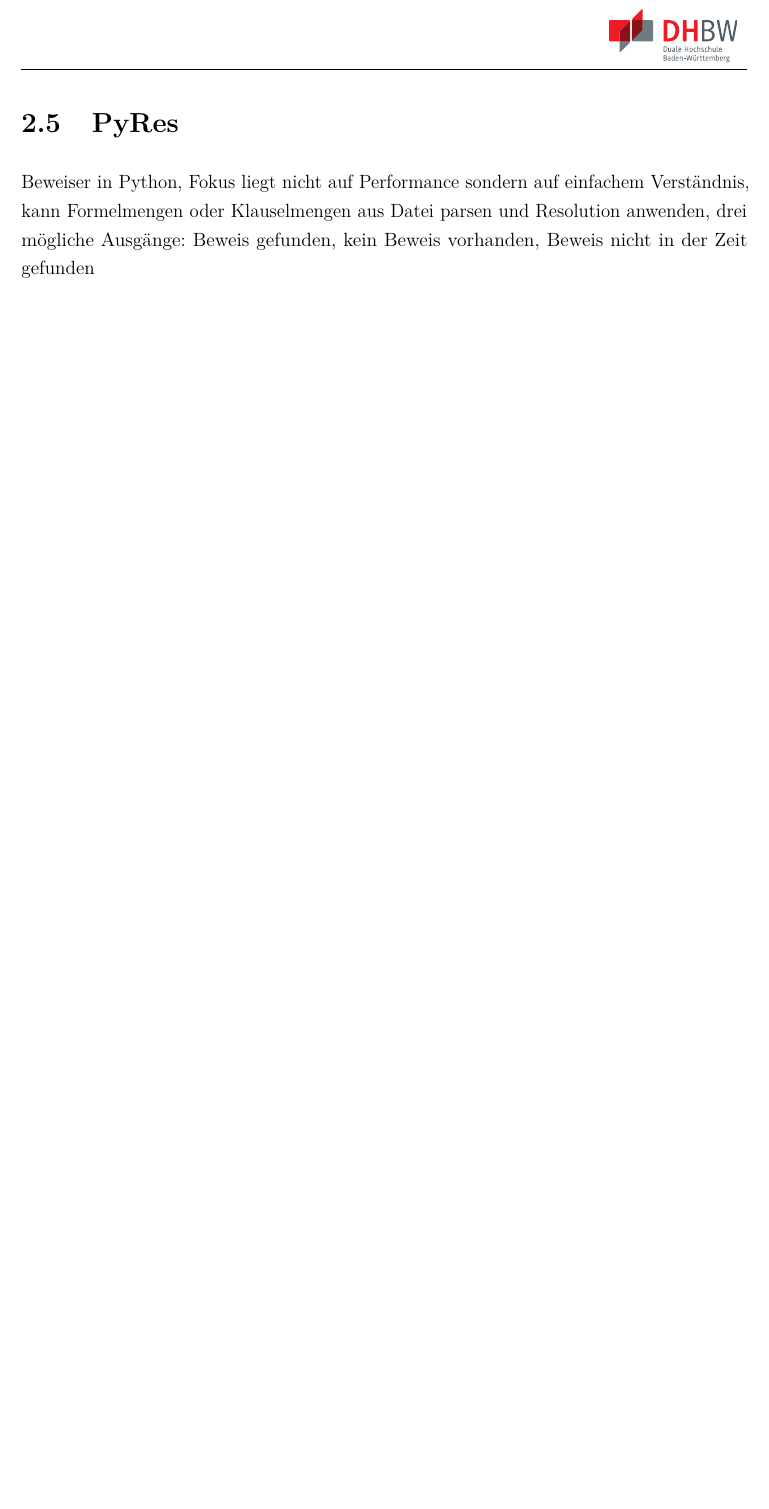
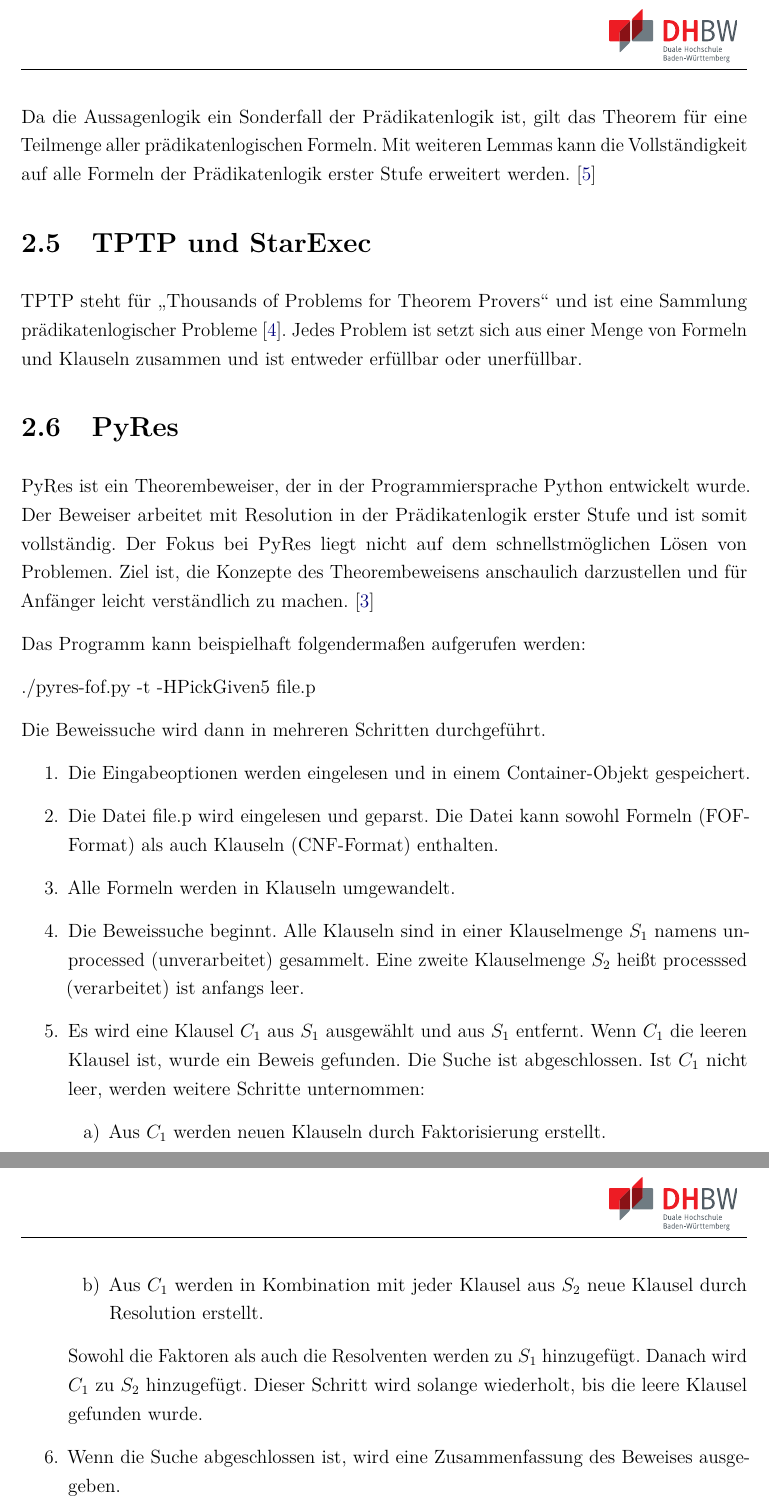
Before and after one commit to Makowe/Studienarbeit, a LaTeX document (dokumentation.tex, which reads ads/header.tex, chapter/2.tex): part of page 25 of 31 before the commit and two parts of pages 25 and 26 of 32 after it, the two joined at a grey line, cut at the place of the change, the shorter picture padded with empty space. Compiled offline with pdfLaTeX.

Commit message:
no message

```diff
--- a/ads/header.tex
+++ b/ads/header.tex
@@ -54,8 +54,8 @@
 \newcommand{\langstr}[1]{\einstellung{lang#1}}
 
 
-\newcommand{\cellbreak}[2][c]{%
-	\begin{tabular}[x]{@{}c@{}}#2\end{tabular}
+\newcommand{\cellbreak}[3][c]{
+	\begin{tabular}[#1]{@{}#2@{}}#3\end{tabular}
 }
 
 
--- a/chapter/2.tex
+++ b/chapter/2.tex
@@ -301,7 +303,30 @@ Zuerst wird angenommen $N_1$ ist erfüllbar und $N_2$ unerfüllbar. Für $M_1$ g
 
 Sollte $N_1$ unerfüllbar sein, aber dafür $N_2$ erfüllbar, dann muss für den Beweis lediglich $A_i$ mit $\neg A_i$ vertauscht werden. Somit ist der Beweis für alle Fälle abgedeckt, das Theorem ist also für beliebiges $i \geq 0$ gültig.
 
-% Dass die Vollständigkeit erhalten bleibt, kann man sich anschaulich folgendermaßen vorstellen: Dadurch, dass die Klauselmenge $N$ erfüllbar ist, kann aus ihren Klauseln kein Widerspruch hergeleitet werden. Eine Resolvente, die aus zwei Klauseln in $N$ gebildet wird, trägt zur Suche des Widerspruchs nichts bei und wird deshalb gar nicht erst gebildet.
+Da die Aussagenlogik ein Sonderfall der Prädikatenlogik ist, gilt das Theorem für eine Teilmenge aller prädikatenlogischen Formeln. Mit weiteren Lemmas kann die Vollständigkeit auf alle Formeln der Prädikatenlogik erster Stufe erweitert werden. \cite{Wos1965Sos}
+
+	\section{TPTP und StarExec}
+
+TPTP steht für "`Thousands of Problems for Theorem Provers"' und ist eine Sammlung prädikatenlogischer Probleme \cite{Sutcliff2021TPTP}. Jedes Problem ist setzt sich aus einer Menge von Formeln und Klauseln zusammen und ist entweder erfüllbar oder unerfüllbar.
 
 	\section{PyRes}
-Beweiser in Python, Fokus liegt nicht auf Performance sondern auf einfachem Verständnis, kann Formelmengen oder Klauselmengen aus Datei parsen und Resolution anwenden, drei mögliche Ausgänge: Beweis gefunden, kein Beweis vorhanden, Beweis nicht in der Zeit gefunden
+PyRes ist ein Theorembeweiser, der in der Programmiersprache Python entwickelt wurde. Der Beweiser arbeitet mit Resolution in der Prädikatenlogik erster Stufe und ist somit vollständig. Der Fokus bei PyRes liegt nicht auf dem schnellstmöglichen Lösen von Problemen. Ziel ist, die Konzepte des Theorembeweisens anschaulich darzustellen und für Anfänger leicht verständlich zu machen. \cite{Schulz2020PyRes}
+
+Das Programm kann beispielhaft folgendermaßen aufgerufen werden:
+
+./pyres-fof.py -t -HPickGiven5 file.p
+
+Die Beweissuche wird dann in mehreren Schritten durchgeführt.
+\begin{enumerate}
+	\item Die Eingabeoptionen werden eingelesen und in einem Container-Objekt gespeichert.
+	\item Die Datei file.p wird eingelesen und geparst. Die Datei kann sowohl Formeln (FOF-Format) als auch Klauseln (CNF-Format) enthalten.
+	\item Alle Formeln werden in Klauseln umgewandelt.
+	\item Die Beweissuche beginnt. Alle Klauseln sind in einer Klauselmenge $S_1$ namens unprocessed (unverarbeitet) gesammelt. Eine zweite Klauselmenge $S_2$ heißt processsed (verarbeitet) ist anfangs leer.
+	\item Es wird eine Klausel $C_1$ aus $S_1$ ausgewählt und aus $S_1$ entfernt. Wenn $C_1$ die leeren Klausel ist, wurde ein Beweis gefunden. Die Suche ist abgeschlossen. Ist $C_1$ nicht leer, werden weitere Schritte unternommen:
+	\begin{enumerate}
+		\item Aus $C_1$ werden neuen Klauseln durch Faktorisierung erstellt.
+		\item Aus $C_1$ werden in Kombination mit jeder Klausel aus $S_2$ neue Klausel durch Resolution erstellt.
+	\end{enumerate}
+	Sowohl die Faktoren als auch die Resolventen werden zu $S_1$ hinzugefügt. Danach wird $C_1$ zu $S_2$ hinzugefügt. Dieser Schritt wird solange wiederholt, bis die leere Klausel gefunden wurde.
+	\item Wenn die Suche abgeschlossen ist, wird eine Zusammenfassung des Beweises ausgegeben.
+\end{enumerate}
```
Also changed, not shown: bibliographie.bib (+16 -0 lines), dokumentation.bbl, chapter/2.tex (13 more changed lines), 1 other file.
